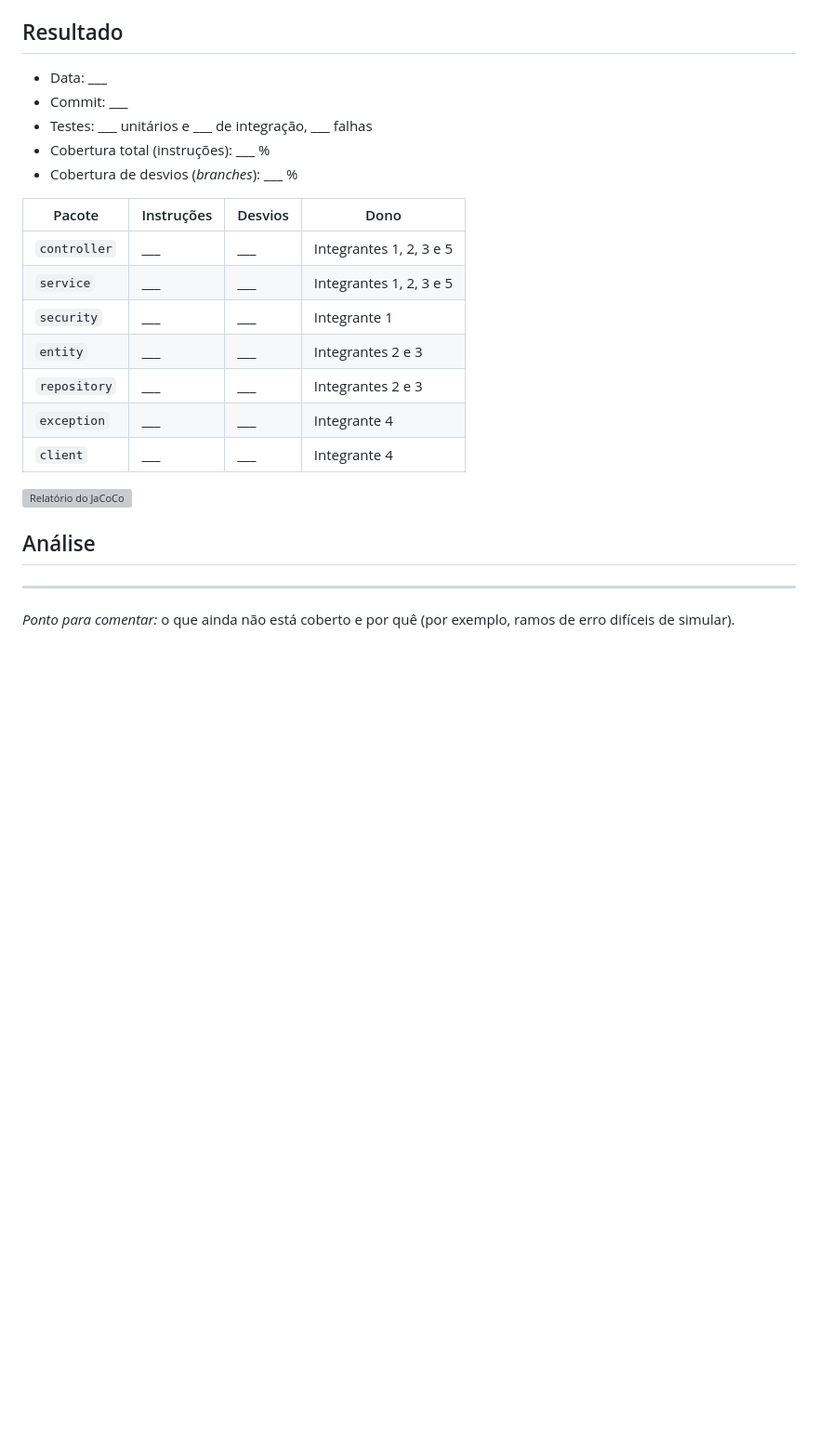
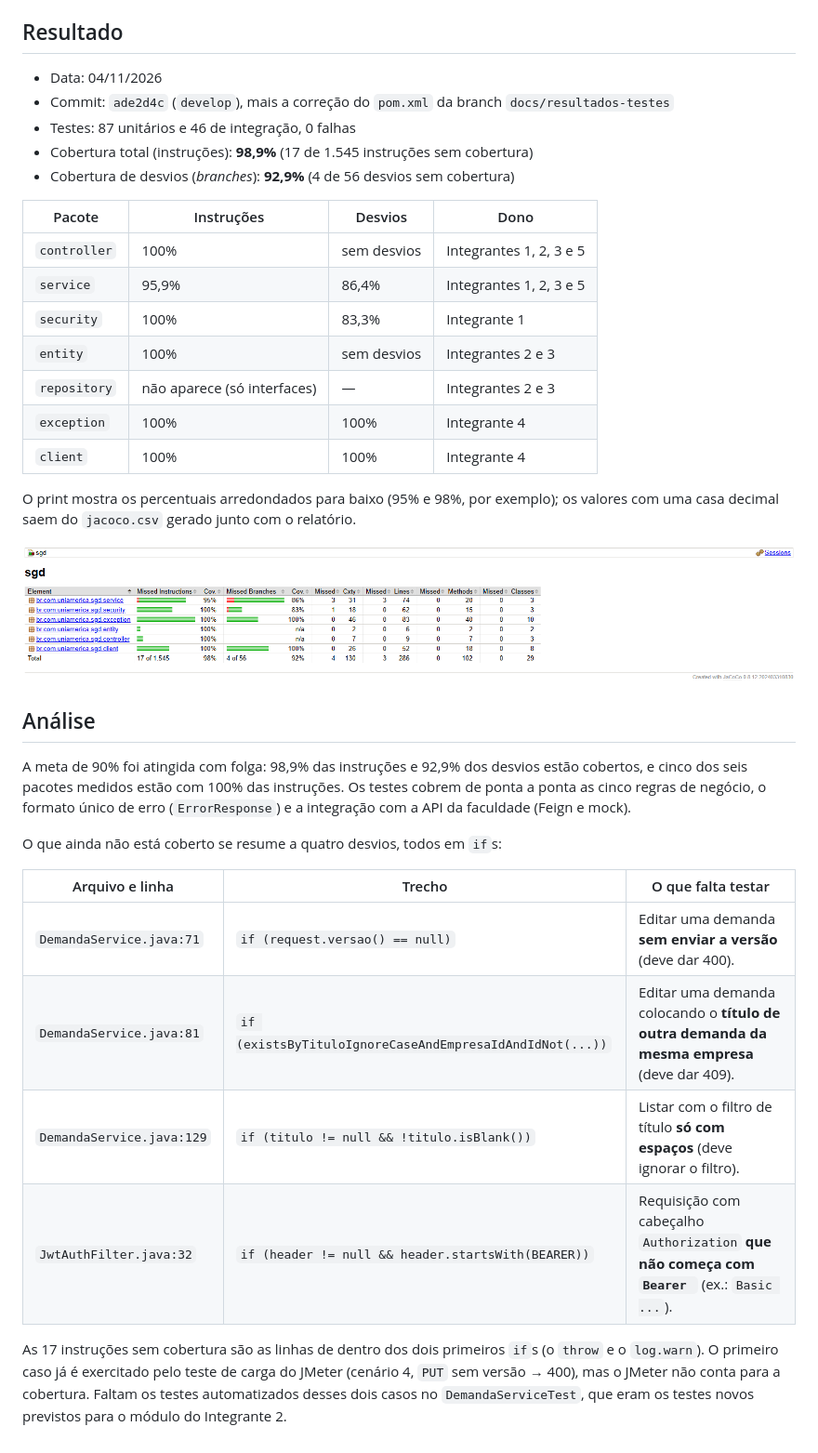
Before and after one commit to NicMontemezzo/SGD-Sistema-de-Gest-o-de-Demandas-de-Projetos, a Markdown page: docs/jacoco.md, the part around the change. Shown at 93% size. Rendered like a GitHub page; pictures changed too: docs/img/jacoco.png (added); blank space fills up the shorter version; grey boxes are pictures that could not be loaded.

Commit message:
docs: registra o relatório final do JaCoCo (98,9% de cobertura)

```diff
--- a/docs/jacoco.md
+++ b/docs/jacoco.md
@@ -18,26 +18,43 @@ ZIP, a evidência da entrega é o print do `index.html`, salvo em `docs/img/jaco
 
 ## Resultado
 
-- Data: ___
-- Commit: ___
-- Testes: ___ unitários e ___ de integração, ___ falhas
-- Cobertura total (instruções): ___ %
-- Cobertura de desvios (*branches*): ___ %
+- Data: 04/11/2026
+- Commit: `ade2d4c` (`develop`), mais a correção do `pom.xml` da branch `docs/resultados-testes`
+- Testes: 87 unitários e 46 de integração, 0 falhas
+- Cobertura total (instruções): **98,9%** (17 de 1.545 instruções sem cobertura)
+- Cobertura de desvios (*branches*): **92,9%** (4 de 56 desvios sem cobertura)
 
 | Pacote | Instruções | Desvios | Dono |
 |---|---|---|---|
-| `controller` | ___ | ___ | Integrantes 1, 2, 3 e 5 |
-| `service` | ___ | ___ | Integrantes 1, 2, 3 e 5 |
-| `security` | ___ | ___ | Integrante 1 |
-| `entity` | ___ | ___ | Integrantes 2 e 3 |
-| `repository` | ___ | ___ | Integrantes 2 e 3 |
-| `exception` | ___ | ___ | Integrante 4 |
-| `client` | ___ | ___ | Integrante 4 |
+| `controller` | 100% | sem desvios | Integrantes 1, 2, 3 e 5 |
+| `service` | 95,9% | 86,4% | Integrantes 1, 2, 3 e 5 |
+| `security` | 100% | 83,3% | Integrante 1 |
+| `entity` | 100% | sem desvios | Integrantes 2 e 3 |
+| `repository` | não aparece (só interfaces) | — | Integrantes 2 e 3 |
+| `exception` | 100% | 100% | Integrante 4 |
+| `client` | 100% | 100% | Integrante 4 |
+
+O print mostra os percentuais arredondados para baixo (95% e 98%, por exemplo); os valores com uma casa decimal
+saem do `jacoco.csv` gerado junto com o relatório.
 
 ![Relatório do JaCoCo](img/jacoco.png)
 
 ## Análise
 
-___
+A meta de 90% foi atingida com folga: 98,9% das instruções e 92,9% dos desvios estão cobertos, e cinco dos seis
+pacotes medidos estão com 100% das instruções. Os testes cobrem de ponta a ponta as cinco regras de negócio, o
+formato único de erro (`ErrorResponse`) e a integração com a API da faculdade (Feign e mock).
 
-*Ponto para comentar:* o que ainda não está coberto e por quê (por exemplo, ramos de erro difíceis de simular).
+O que ainda não está coberto se resume a quatro desvios, todos em `if`s:
+
+| Arquivo e linha | Trecho | O que falta testar |
+|---|---|---|
+| `DemandaService.java:71` | `if (request.versao() == null)` | Editar uma demanda **sem enviar a versão** (deve dar 400). |
+| `DemandaService.java:81` | `if (existsByTituloIgnoreCaseAndEmpresaIdAndIdNot(...))` | Editar uma demanda colocando o **título de outra demanda da mesma empresa** (deve dar 409). |
+| `DemandaService.java:129` | `if (titulo != null && !titulo.isBlank())` | Listar com o filtro de título **só com espaços** (deve ignorar o filtro). |
+| `JwtAuthFilter.java:32` | `if (header != null && header.startsWith(BEARER))` | Requisição com cabeçalho `Authorization` **que não começa com `Bearer `** (ex.: `Basic ...`). |
+
+As 17 instruções sem cobertura são as linhas de dentro dos dois primeiros `if`s (o `throw` e o `log.warn`). O
+primeiro caso já é exercitado pelo teste de carga do JMeter (cenário 4, `PUT` sem versão → 400), mas o JMeter não
+conta para a cobertura. Faltam os testes automatizados desses dois casos no `DemandaServiceTest`, que eram os testes
+novos previstos para o módulo do Integrante 2.
```
